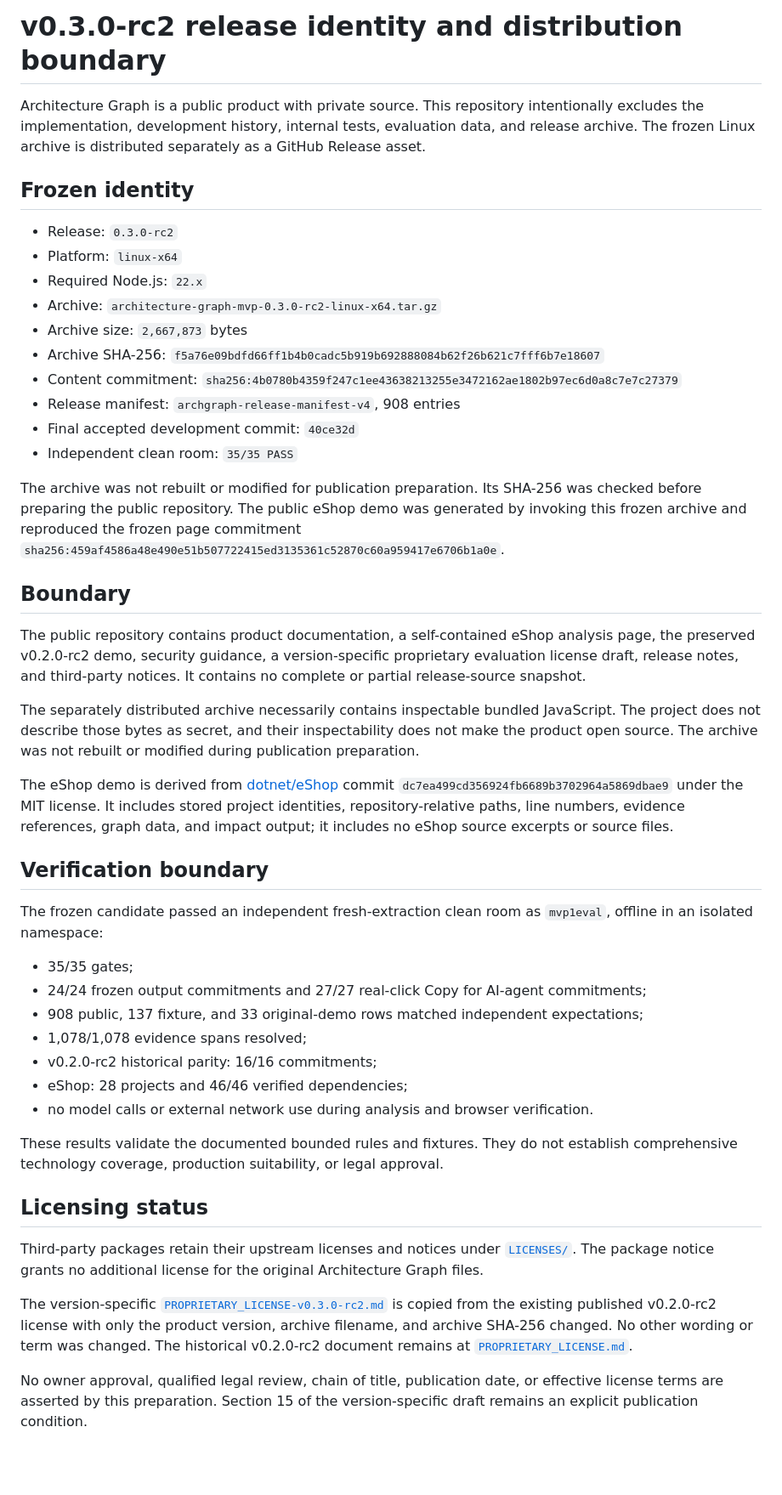
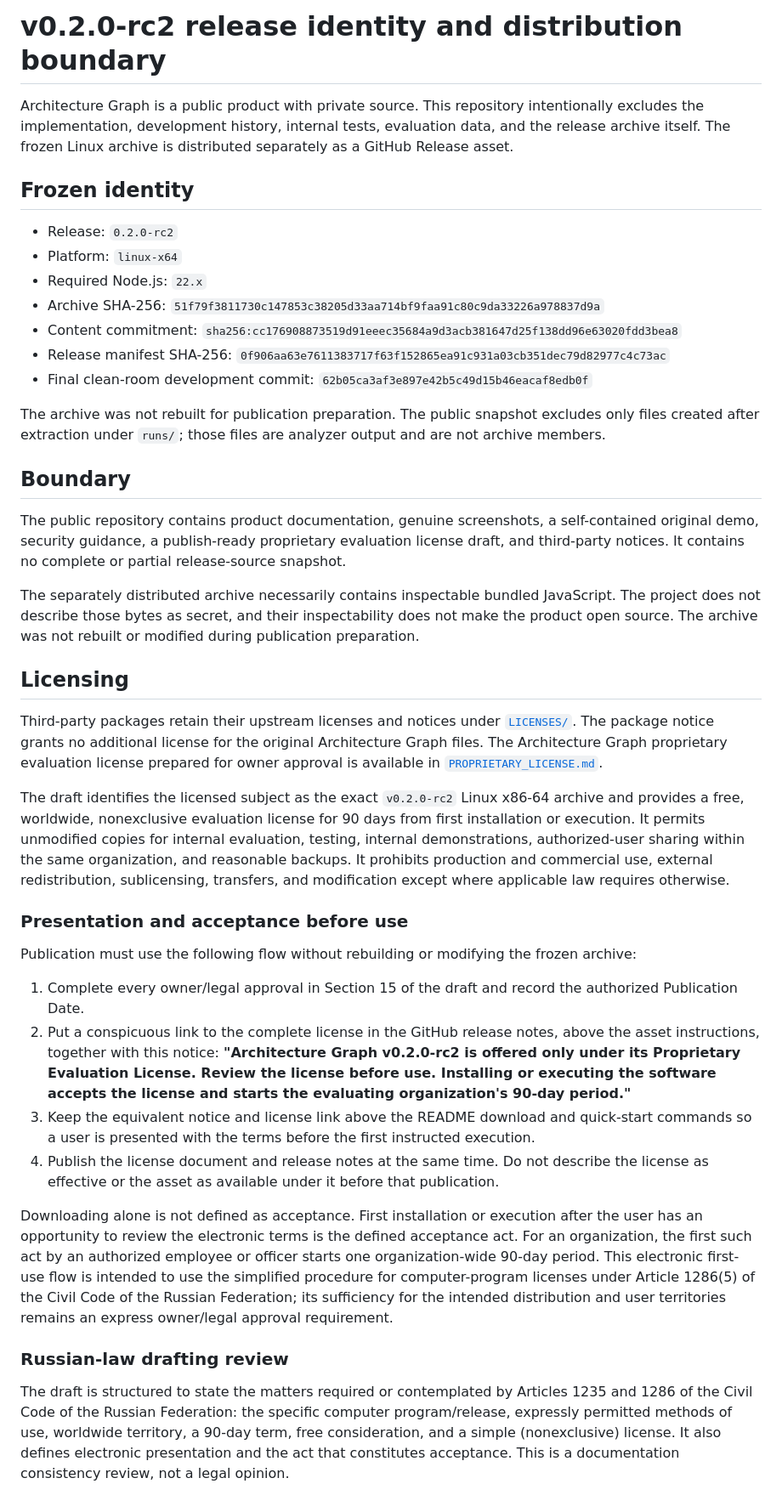
Before and after one commit to jppinker/architecture-graph, a Markdown page: docs/RELEASE.md, the part around one of its changes. Shown at 85% size. Drawn GitHub-style; blank space fills up the shorter version.

```diff
--- a/docs/RELEASE.md
+++ b/docs/RELEASE.md
@@ -1,49 +1,71 @@
-# v0.3.0-rc2 release identity and distribution boundary
+# v0.2.0-rc2 release identity and distribution boundary
 
-Architecture Graph is a public product with private source. This repository intentionally excludes the implementation, development history, internal tests, evaluation data, and release archive. The frozen Linux archive is distributed separately as a GitHub Release asset.
+Architecture Graph is a public product with private source. This repository intentionally excludes the implementation, development history, internal tests, evaluation data, and the release archive itself. The frozen Linux archive is distributed separately as a GitHub Release asset.
 
 ## Frozen identity
 
-- Release: `0.3.0-rc2`
+- Release: `0.2.0-rc2`
 - Platform: `linux-x64`
 - Required Node.js: `22.x`
-- Archive: `architecture-graph-mvp-0.3.0-rc2-linux-x64.tar.gz`
-- Archive size: `2,667,873` bytes
-- Archive SHA-256: `f5a76e09bdfd66ff1b4b0cadc5b919b692888084b62f26b621c7fff6b7e18607`
-- Content commitment: `sha256:4b0780b4359f247c1ee43638213255e3472162ae1802b97ec6d0a8c7e7c27379`
-- Release manifest: `archgraph-release-manifest-v4`, 908 entries
-- Final accepted development commit: `40ce32d`
-- Independent clean room: `35/35 PASS`
+- Archive SHA-256: `51f79f3811730c147853c38205d33aa714bf9faa91c80c9da33226a978837d9a`
+- Content commitment: `sha256:cc176908873519d91eeec35684a9d3acb381647d25f138dd96e63020fdd3bea8`
+- Release manifest SHA-256: `0f906aa63e7611383717f63f152865ea91c931a03cb351dec79d82977c4c73ac`
+- Final clean-room development commit: `62b05ca3af3e897e42b5c49d15b46eacaf8edb0f`
 
-The archive was not rebuilt or modified for publication preparation. Its SHA-256 was checked before preparing the public repository. The public eShop demo was generated by invoking this frozen archive and reproduced the frozen page commitment `sha256:459af4586a48e490e51b507722415ed3135361c52870c60a959417e6706b1a0e`.
+The archive was not rebuilt for publication preparation. The public snapshot excludes only files created after extraction under `runs/`; those files are analyzer output and are not archive members.
 
 ## Boundary
 
-The public repository contains product documentation, a self-contained eShop analysis page, the preserved v0.2.0-rc2 demo, security guidance, a version-specific proprietary evaluation license draft, release notes, and third-party notices. It contains no complete or partial release-source snapshot.
+The public repository contains product documentation, genuine screenshots, a self-contained original demo, security guidance, a publish-ready proprietary evaluation license draft, and third-party notices. It contains no complete or partial release-source snapshot.
 
 The separately distributed archive necessarily contains inspectable bundled JavaScript. The project does not describe those bytes as secret, and their inspectability does not make the product open source. The archive was not rebuilt or modified during publication preparation.
 
-The eShop demo is derived from [dotnet/eShop](https://github.com/dotnet/eShop) commit `dc7ea499cd356924fb6689b3702964a5869dbae9` under the MIT license. It includes stored project identities, repository-relative paths, line numbers, evidence references, graph data, and impact output; it includes no eShop source excerpts or source files.
+## Licensing
 
-## Verification boundary
+Third-party packages retain their upstream licenses and notices under [`LICENSES/`](../LICENSES/). The package notice grants no additional license for the original Architecture Graph files. The Architecture Graph proprietary evaluation license prepared for owner approval is available in [`PROPRIETARY_LICENSE.md`](PROPRIETARY_LICENSE.md).
 
-The frozen candidate passed an independent fresh-extraction clean room as `mvp1eval`, offline in an isolated namespace:
+The draft identifies the licensed subject as the exact `v0.2.0-rc2` Linux
+x86-64 archive and provides a free, worldwide, nonexclusive evaluation license
+for 90 days from first installation or execution. It permits unmodified copies
+for internal evaluation, testing, internal demonstrations, authorized-user
+sharing within the same organization, and reasonable backups. It prohibits
+production and commercial use, external redistribution, sublicensing,
+transfers, and modification except where applicable law requires otherwise.
 
-- 35/35 gates;
-- 24/24 frozen output commitments and 27/27 real-click Copy for AI-agent commitments;
-- 908 public, 137 fixture, and 33 original-demo rows matched independent expectations;
-- 1,078/1,078 evidence spans resolved;
-- v0.2.0-rc2 historical parity: 16/16 commitments;
-- eShop: 28 projects and 46/46 verified dependencies;
-- no model calls or external network use during analysis and browser verification.
+### Presentation and acceptance before use
 
-These results validate the documented bounded rules and fixtures. They do not establish comprehensive technology coverage, production suitability, or legal approval.
+Publication must use the following flow without rebuilding or modifying the
+frozen archive:
 
-## Licensing status
+1. Complete every owner/legal approval in Section 15 of the draft and record
+   the authorized Publication Date.
+2. Put a conspicuous link to the complete license in the GitHub release notes,
+   above the asset instructions, together with this notice: **"Architecture
+   Graph v0.2.0-rc2 is offered only under its Proprietary Evaluation License.
+   Review the license before use. Installing or executing the software accepts
+   the license and starts the evaluating organization's 90-day period."**
+3. Keep the equivalent notice and license link above the README download and
+   quick-start commands so a user is presented with the terms before the first
+   instructed execution.
+4. Publish the license document and release notes at the same time. Do not
+   describe the license as effective or the asset as available under it before
+   that publication.
 
-Third-party packages retain their upstream licenses and notices under [`LICENSES/`](../LICENSES/). The package notice grants no additional license for the original Architecture Graph files.
+Downloading alone is not defined as acceptance. First installation or
+execution after the user has an opportunity to review the electronic terms is
+the defined acceptance act. For an organization, the first such act by an
+authorized employee or officer starts one organization-wide 90-day period.
+This electronic first-use flow is intended to use the simplified procedure for
+computer-program licenses under Article 1286(5) of the Civil Code of the
+Russian Federation; its sufficiency for the intended distribution and user
+territories remains an express owner/legal approval requirement.
 
-The version-specific [`PROPRIETARY_LICENSE-v0.3.0-rc2.md`](PROPRIETARY_LICENSE-v0.3.0-rc2.md) is copied from the existing published v0.2.0-rc2 license with only the product version, archive filename, and archive SHA-256 changed. No other wording or term was changed. The historical v0.2.0-rc2 document remains at [`PROPRIETARY_LICENSE.md`](PROPRIETARY_LICENSE.md).
+### Russian-law drafting review
 
-No owner approval, qualified legal review, chain of title, publication date, or effective license terms are asserted by this preparation. Section 15 of the version-specific draft remains an explicit publication condition.
+The draft is structured to state the matters required or contemplated by
+Articles 1235 and 1286 of the Civil Code of the Russian Federation: the specific
+computer program/release, expressly permitted methods of use, worldwide
+territory, a 90-day term, free consideration, and a simple (nonexclusive)
+license. It also defines electronic presentation and the act that constitutes
+acceptance. This is a documentation consistency review, not a legal opinion.
 
```
Also changed, not shown: other parts of docs/RELEASE.md (+7 -16 lines), README.md (+2 -1 lines), docs/RELEASE-v0.3.0-rc2.md (added, +65 -0 lines).
